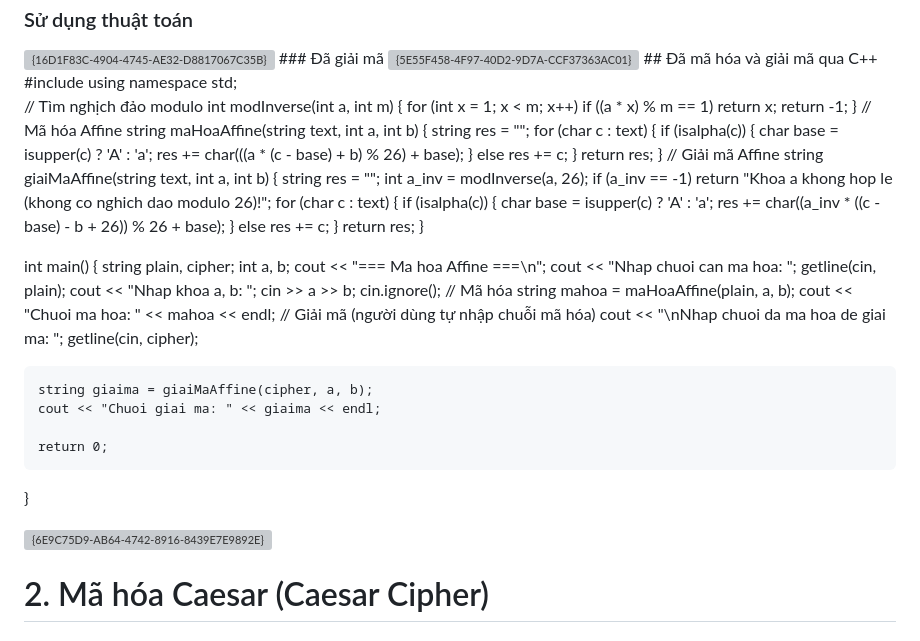
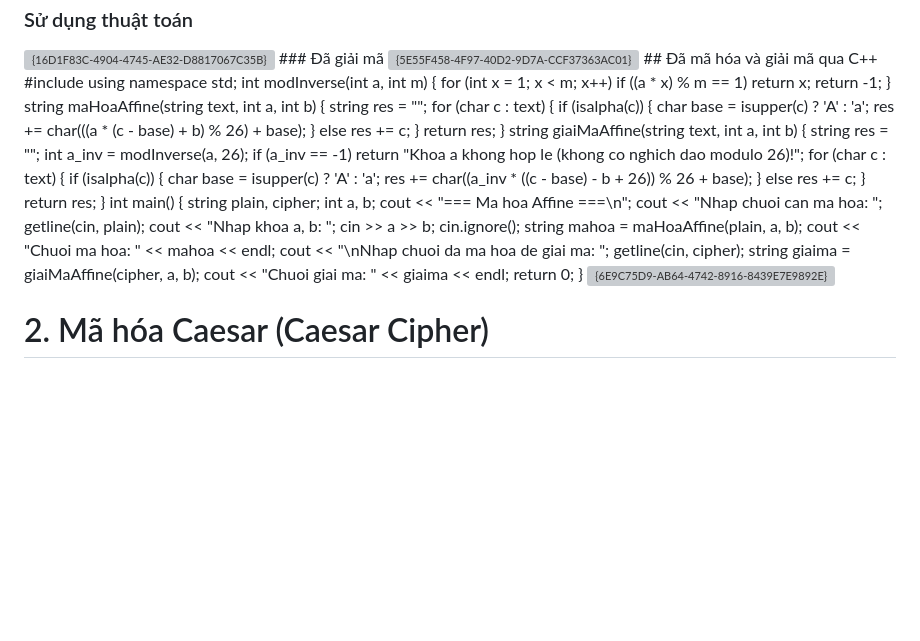
Before and after one commit to hauthithanhhuyen/btap-1, a Markdown page: README.md, the part around the change. GitHub-like rendering; blank space fills up the shorter version; grey boxes are pictures that could not be loaded.

```diff
--- a/README.md
+++ b/README.md
@@ -32,14 +32,11 @@ Cài đặt thuật toán mã hoá và giải mã bằng code C++ và bằng htm
 ## Đã mã hóa và giải mã qua C++
 #include <bits/stdc++.h>
 using namespace std;
-
-// Tìm nghịch đảo modulo
 int modInverse(int a, int m) {
     for (int x = 1; x < m; x++)
         if ((a * x) % m == 1) return x;
     return -1;
 }
-// Mã hóa Affine
 string maHoaAffine(string text, int a, int b) {
     string res = "";
     for (char c : text) {
@@ -50,7 +47,6 @@ string maHoaAffine(string text, int a, int b) {
     }
     return res;
 }
-// Giải mã Affine
 string giaiMaAffine(string text, int a, int b) {
     string res = "";
     int a_inv = modInverse(a, 26);
@@ -63,7 +59,6 @@ string giaiMaAffine(string text, int a, int b) {
     }
     return res;
 }
-
 int main() {
     string plain, cipher;
     int a, b;
@@ -73,16 +68,12 @@ int main() {
     cout << "Nhap khoa a, b: ";
     cin >> a >> b;
     cin.ignore();
-    // Mã hóa
     string mahoa = maHoaAffine(plain, a, b);
     cout << "Chuoi ma hoa: " << mahoa << endl;
-    // Giải mã (người dùng tự nhập chuỗi mã hóa)
     cout << "\nNhap chuoi da ma hoa de giai ma: ";
     getline(cin, cipher);
-
     string giaima = giaiMaAffine(cipher, a, b);
     cout << "Chuoi giai ma: " << giaima << endl;
-
     return 0;
 }
 
```
